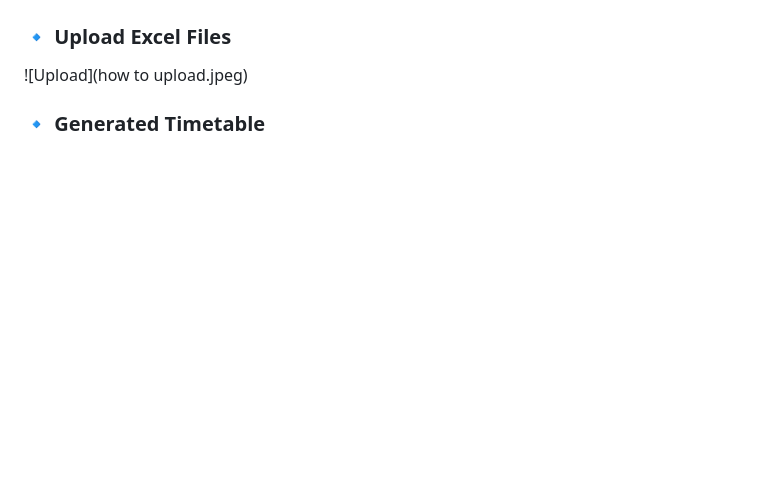
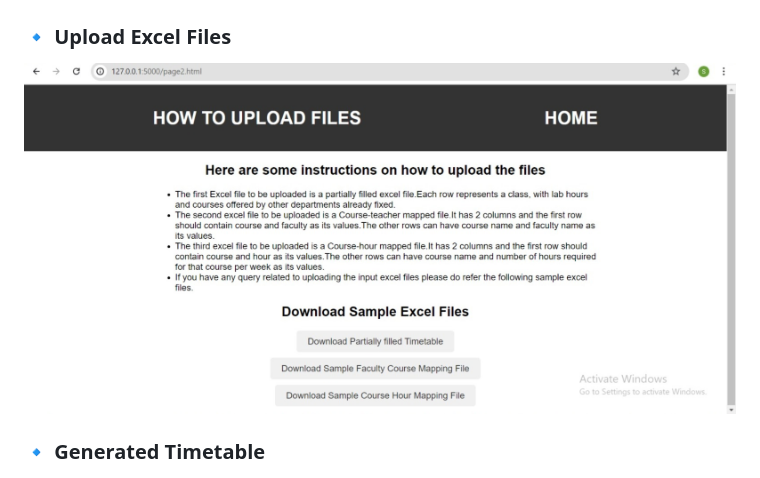
Before and after one commit to sandraelizabethjustin/flask_timegen, a Markdown page: README.md, the part around the change. GitHub-like rendering; blank space fills up the shorter version.

```diff
--- a/README.md
+++ b/README.md
@@ -74,7 +74,7 @@ You’ll need to provide the following Excel sheets:
 ![Home Page](home.jpeg)
 
 ### 🔹 Upload Excel Files
-![Upload](how to upload.jpeg)
+![Upload](howtoupload.jpeg)
 
 ### 🔹 Generated Timetable
 ![Timetable](generated_timetable.png)
```
